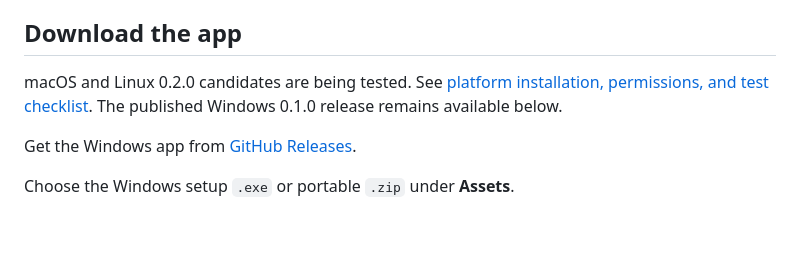
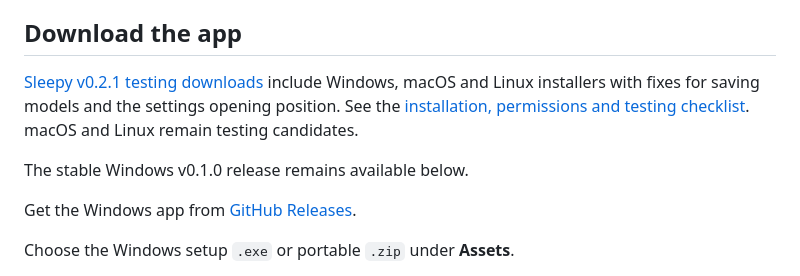
Before and after one commit to veloxite/sleepy, a Markdown page: README.md, the part around the change. Rendered like a GitHub page; blank space fills up the shorter version.

Commit message:
Document v0.2.1 settings fixes and platform testing downloads

```diff
--- a/README.md
+++ b/README.md
@@ -26,11 +26,9 @@ Read [PRIVACY.md](PRIVACY.md) for what stays local, what is sent to services, ho
 
 ## Download the app
 
-macOS and Linux 0.2.0 candidates are being tested. See
-[platform installation, permissions, and test checklist](CROSS_PLATFORM_TESTING.md).
-The published Windows 0.1.0 release remains available below.
+[Sleepy v0.2.1 testing downloads](https://github.com/veloxite/sleepy/releases/tag/v0.2.1) include Windows, macOS and Linux installers with fixes for saving models and the settings opening position. See the [installation, permissions and testing checklist](CROSS_PLATFORM_TESTING.md). macOS and Linux remain testing candidates.
 
-
+The stable Windows v0.1.0 release remains available below.
 
 Get the Windows app from [GitHub Releases](https://github.com/veloxite/sleepy/releases).
 
```
